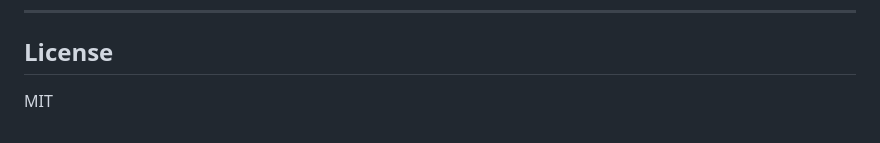
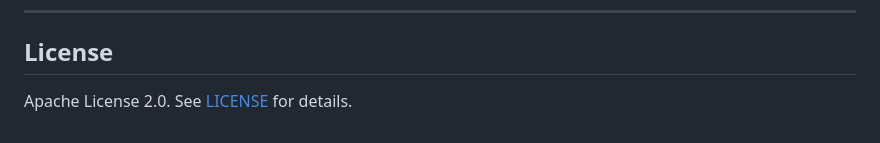
Before and after one commit to mael-klingler/HiveMind, a Markdown page: README.md, the part around the change. Drawn GitHub-style.

Commit message:
docs: update license information in README to Apache License 2.0

```diff
--- a/README.md
+++ b/README.md
@@ -526,4 +526,4 @@ All config flows through `.env` (single source of truth):
 
 ## License
 
-MIT
+Apache License 2.0. See [LICENSE](LICENSE) for details.
```
